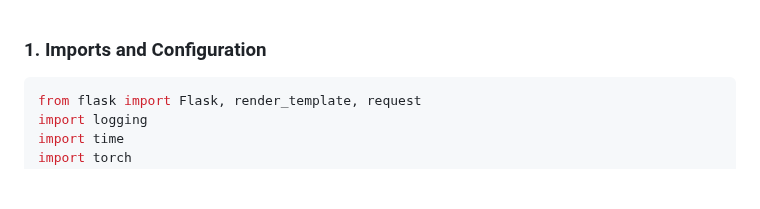
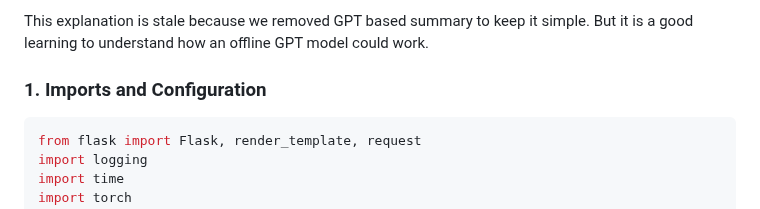
Before and after one commit to thamit1/text_processing, a Markdown page: explaination.md, the part around the change. Drawn GitHub-style; blank space fills up the shorter version.

Commit message:
Update explaination.md
Added new notes

````diff
--- a/explaination.md
+++ b/explaination.md
@@ -1,3 +1,5 @@
+This explanation is stale because we removed GPT based summary to keep it simple.
+But it is a good learning to understand how an offline GPT model could work.
 ### 1. Imports and Configuration
 
 ```python
````
